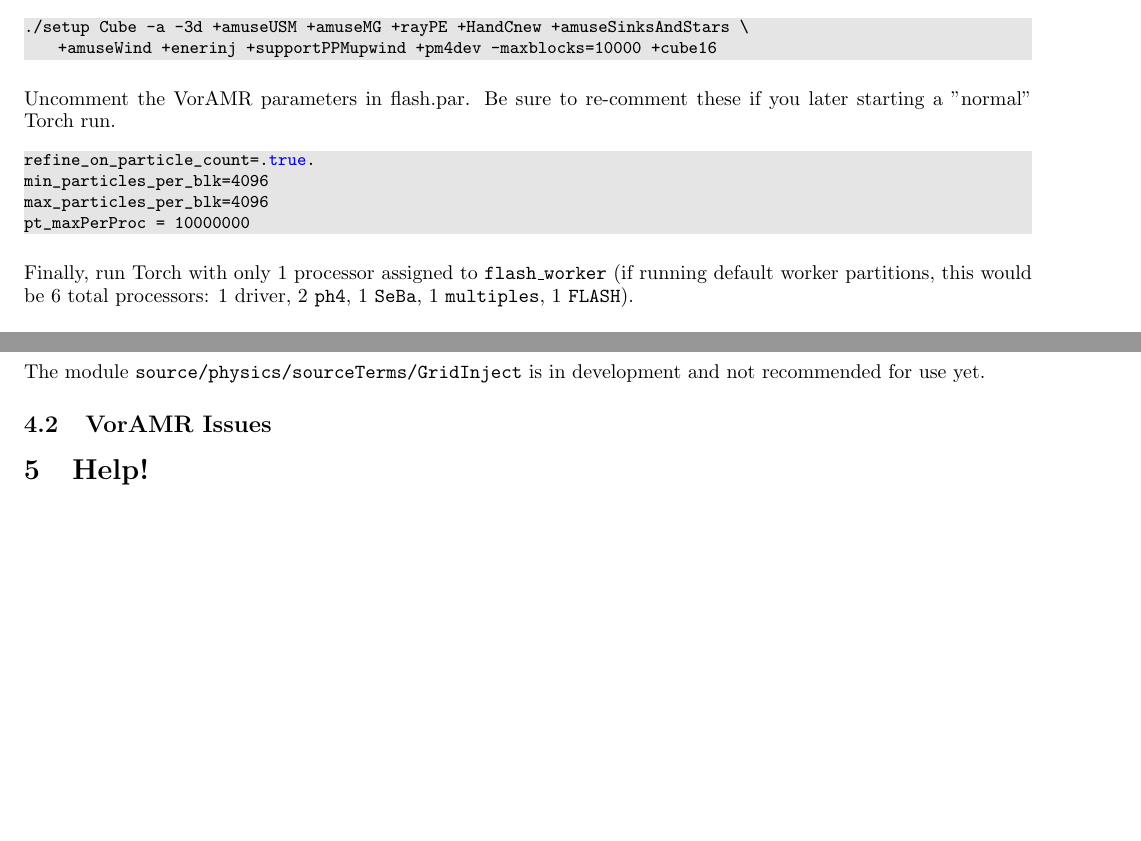
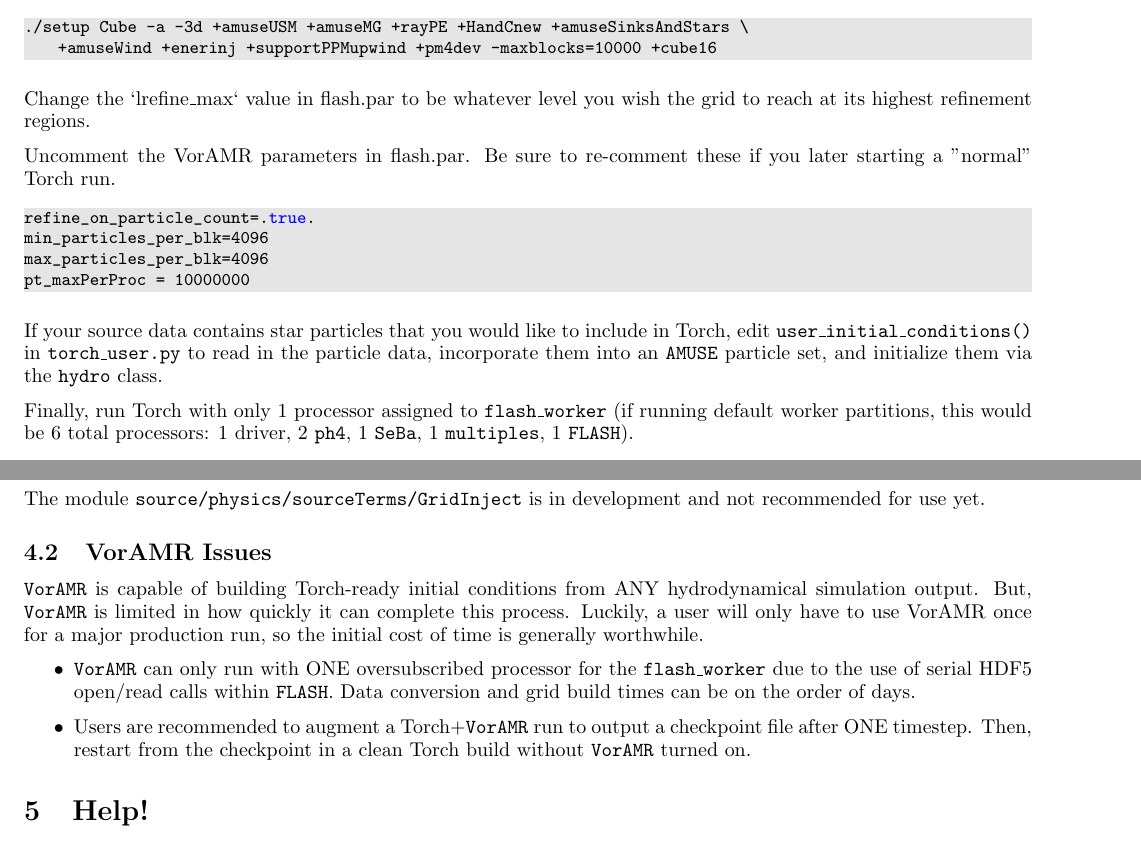
Before and after one commit to torch-sf/torch, a LaTeX document (docs/quickstart/quickstart-web.tex): two parts of pages 9 and 10 of 13, joined at a grey line, cut so that both start at the same text, the shorter picture padded with empty space. Compiled offline with pdfLaTeX.

Commit message:
added Voramr caveats

```diff
--- a/docs/quickstart/quickstart-web.tex
+++ b/docs/quickstart/quickstart-web.tex
@@ -581,6 +581,8 @@ Then, setup FLASH with enough MAXBLOCKS to allow for the expected refined grid t
 	+amuseWind +enerinj +supportPPMupwind +pm4dev -maxblocks=10000 +cube16
 \end{lstlisting}
 
+Change the `lrefine\_max` value in flash.par to be whatever level you wish the grid to reach at its highest refinement regions.
+
 Uncomment the VorAMR parameters in flash.par. Be sure to re-comment these if you later starting a "normal" Torch run.
 
 \begin{lstlisting}[language=bash]
@@ -589,6 +591,8 @@ min_particles_per_blk=4096
 max_particles_per_blk=4096
 pt_maxPerProc = 10000000
 \end{lstlisting}
+
+If your source data contains star particles that you would like to include in Torch, edit \texttt{user\_initial\_conditions()} in \texttt{torch\_user.py} to read in the particle data, incorporate them into an \texttt{AMUSE} particle set, and initialize them via the \texttt{hydro} class.
 
 Finally, run Torch with only 1 processor assigned to \texttt{flash\_worker} (if running default worker partitions, this would be 6 total processors: 1 driver, 2 \texttt{ph4}, 1 \texttt{SeBa}, 1 \texttt{multiples}, 1 \texttt{FLASH}).
 
@@ -637,6 +641,11 @@ The module \texttt{source/physics/sourceTerms/GridInject} is in development and
 not recommended for use yet.
 
 \subsection{VorAMR Issues}
+\texttt{VorAMR} is capable of building Torch-ready initial conditions from ANY hydrodynamical simulation output. But, \texttt{VorAMR} is limited in how quickly it can complete this process. Luckily, a user will only have to use VorAMR once for a major production run, so the initial cost of time is generally worthwhile.
+\begin{itemize}
+	\item \texttt{VorAMR} can only run with ONE oversubscribed processor for the \texttt{flash\_worker} due to the use of serial HDF5 open/read calls within \texttt{FLASH}. Data conversion and grid build times can be on the order of days.
+	\item Users are recommended to augment a Torch+\texttt{VorAMR} run to output a checkpoint file after ONE timestep. Then, restart from the checkpoint in a clean Torch build without \texttt{VorAMR} turned on.
+\end{itemize}
 % ===========
 % Help!
 % ===========
```
